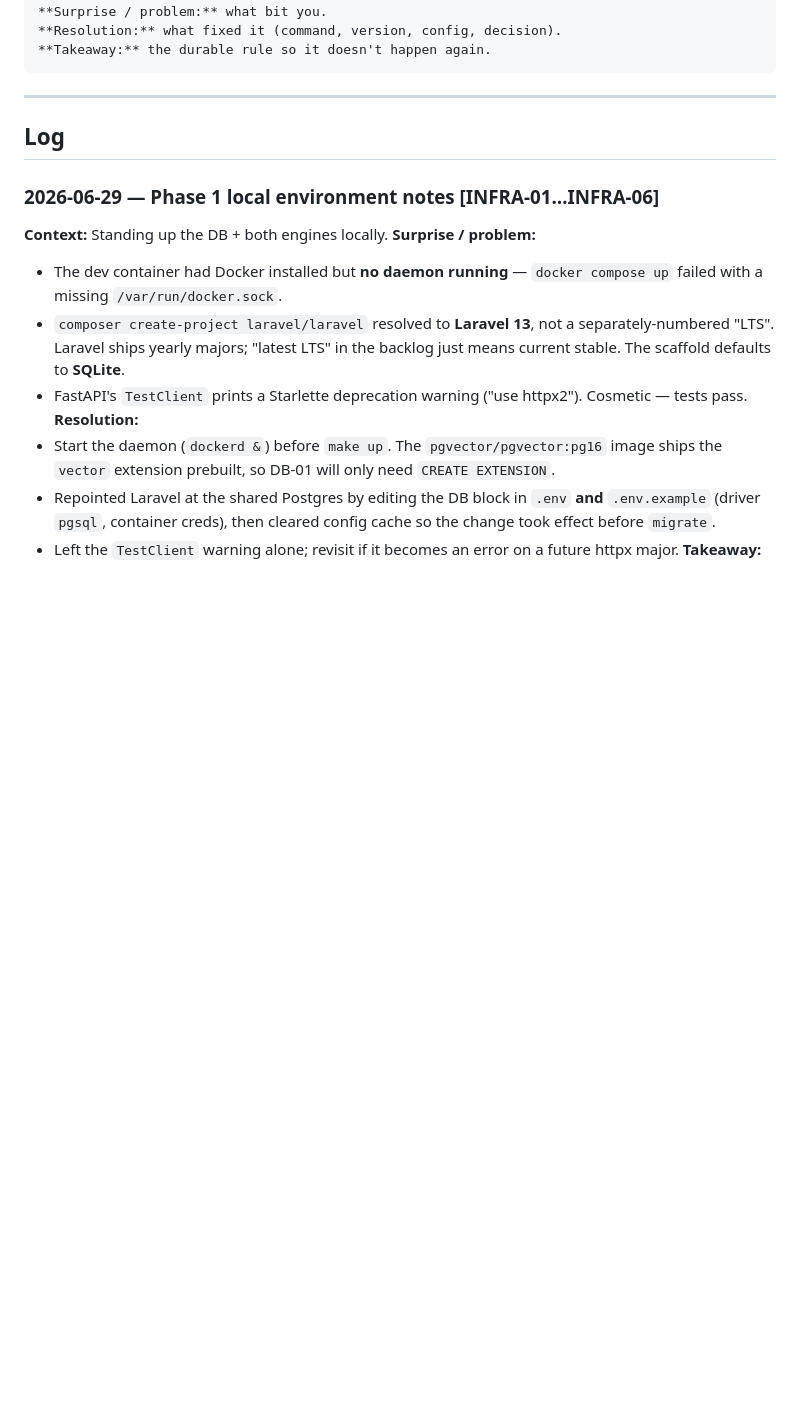
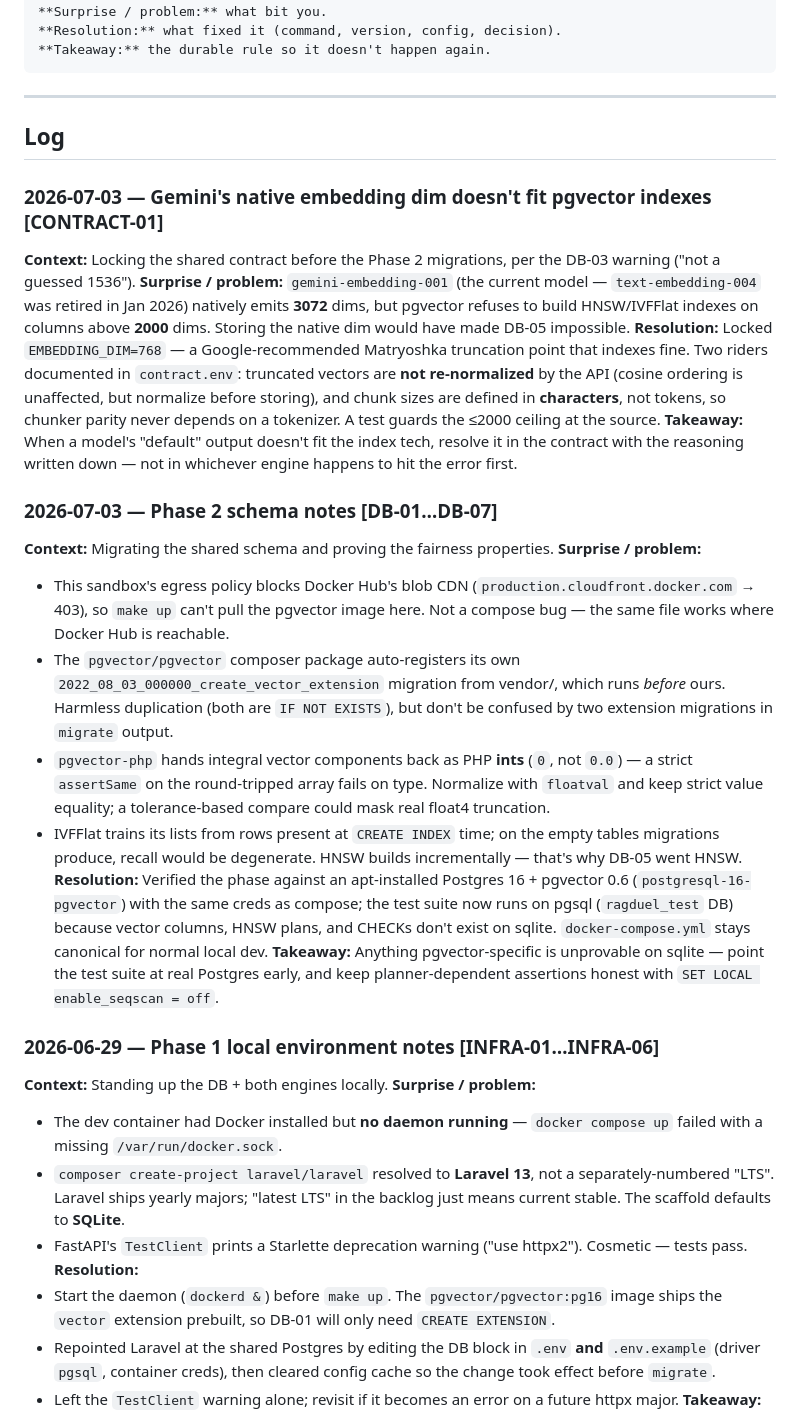
Before and after one commit to Levoisier/rag-duel, a Markdown page: LESSONS.md, the part around the change. GitHub-like rendering; blank space fills up the shorter version.

Commit message:
Phase 2: check off DB-01..07; record schema + contract lessons
CONTRACT-01 marked in progress: the contract file is locked and the PHP
side loads it (migrations take vector(N) from it); the Python side wires
in with PY-04.

```diff
--- a/LESSONS.md
+++ b/LESSONS.md
@@ -25,6 +25,50 @@ point is that the next person (or the next agent) doesn't re-hit the same wall.
 ---
 
 ## Log
+
+### 2026-07-03 — Gemini's native embedding dim doesn't fit pgvector indexes  [CONTRACT-01]
+**Context:** Locking the shared contract before the Phase 2 migrations, per the
+DB-03 warning ("not a guessed 1536").
+**Surprise / problem:** `gemini-embedding-001` (the current model —
+`text-embedding-004` was retired in Jan 2026) natively emits **3072** dims, but
+pgvector refuses to build HNSW/IVFFlat indexes on columns above **2000** dims.
+Storing the native dim would have made DB-05 impossible.
+**Resolution:** Locked `EMBEDDING_DIM=768` — a Google-recommended Matryoshka
+truncation point that indexes fine. Two riders documented in `contract.env`:
+truncated vectors are **not re-normalized** by the API (cosine ordering is
+unaffected, but normalize before storing), and chunk sizes are defined in
+**characters**, not tokens, so chunker parity never depends on a tokenizer.
+A test guards the ≤2000 ceiling at the source.
+**Takeaway:** When a model's "default" output doesn't fit the index tech,
+resolve it in the contract with the reasoning written down — not in whichever
+engine happens to hit the error first.
+
+### 2026-07-03 — Phase 2 schema notes  [DB-01…DB-07]
+**Context:** Migrating the shared schema and proving the fairness properties.
+**Surprise / problem:**
+- This sandbox's egress policy blocks Docker Hub's blob CDN
+  (`production.cloudfront.docker.com` → 403), so `make up` can't pull the
+  pgvector image here. Not a compose bug — the same file works where Docker Hub
+  is reachable.
+- The `pgvector/pgvector` composer package auto-registers its own
+  `2022_08_03_000000_create_vector_extension` migration from vendor/, which
+  runs *before* ours. Harmless duplication (both are `IF NOT EXISTS`), but
+  don't be confused by two extension migrations in `migrate` output.
+- `pgvector-php` hands integral vector components back as PHP **ints** (`0`,
+  not `0.0`) — a strict `assertSame` on the round-tripped array fails on type.
+  Normalize with `floatval` and keep strict value equality; a tolerance-based
+  compare could mask real float4 truncation.
+- IVFFlat trains its lists from rows present at `CREATE INDEX` time; on the
+  empty tables migrations produce, recall would be degenerate. HNSW builds
+  incrementally — that's why DB-05 went HNSW.
+**Resolution:** Verified the phase against an apt-installed Postgres 16 +
+pgvector 0.6 (`postgresql-16-pgvector`) with the same creds as compose; the
+test suite now runs on pgsql (`ragduel_test` DB) because vector columns, HNSW
+plans, and CHECKs don't exist on sqlite. `docker-compose.yml` stays canonical
+for normal local dev.
+**Takeaway:** Anything pgvector-specific is unprovable on sqlite — point the
+test suite at real Postgres early, and keep planner-dependent assertions
+honest with `SET LOCAL enable_seqscan = off`.
 
 ### 2026-06-29 — Phase 1 local environment notes  [INFRA-01…INFRA-06]
 **Context:** Standing up the DB + both engines locally.
```
Also changed, not shown: BACKLOG.md (+8 -8 lines).
